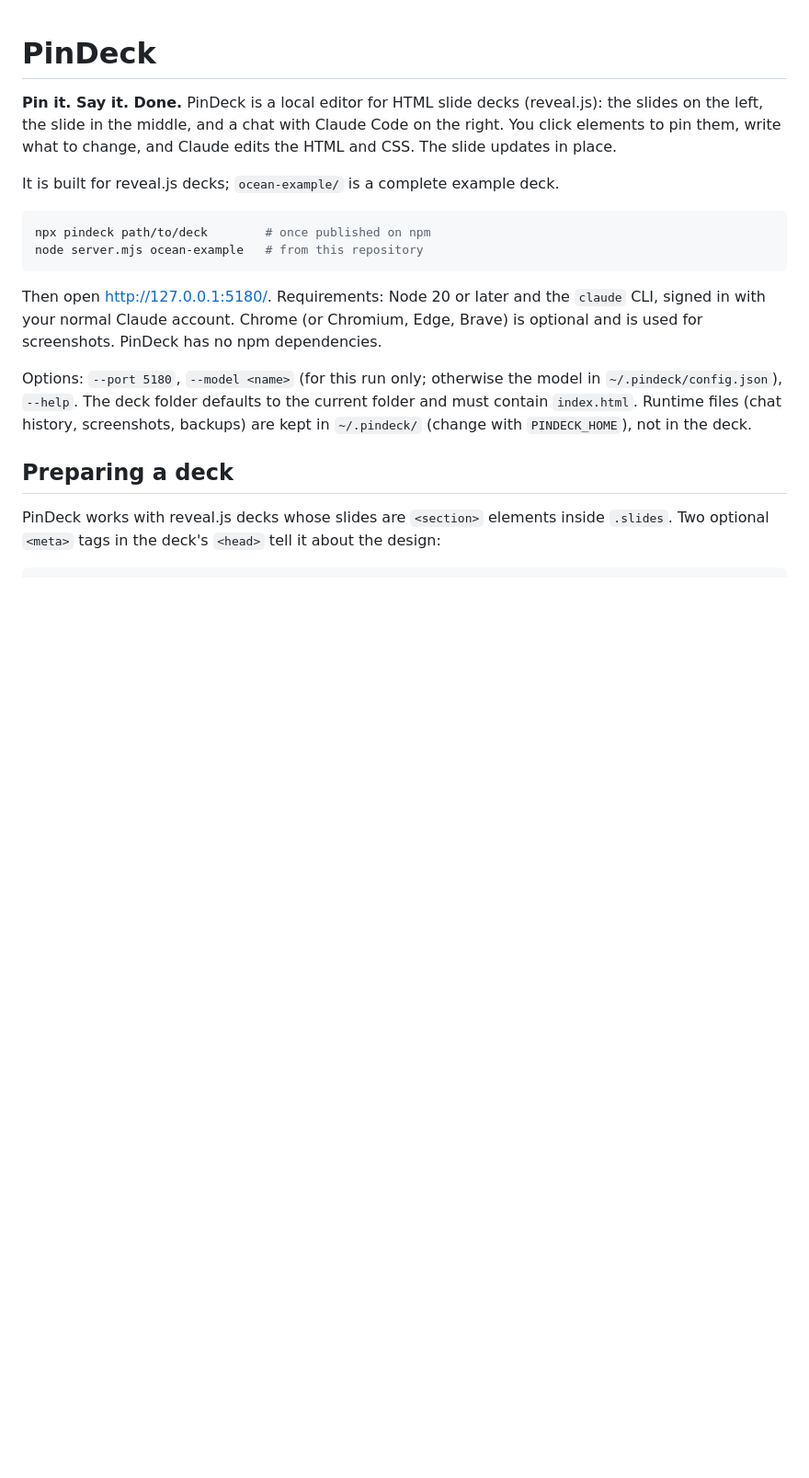
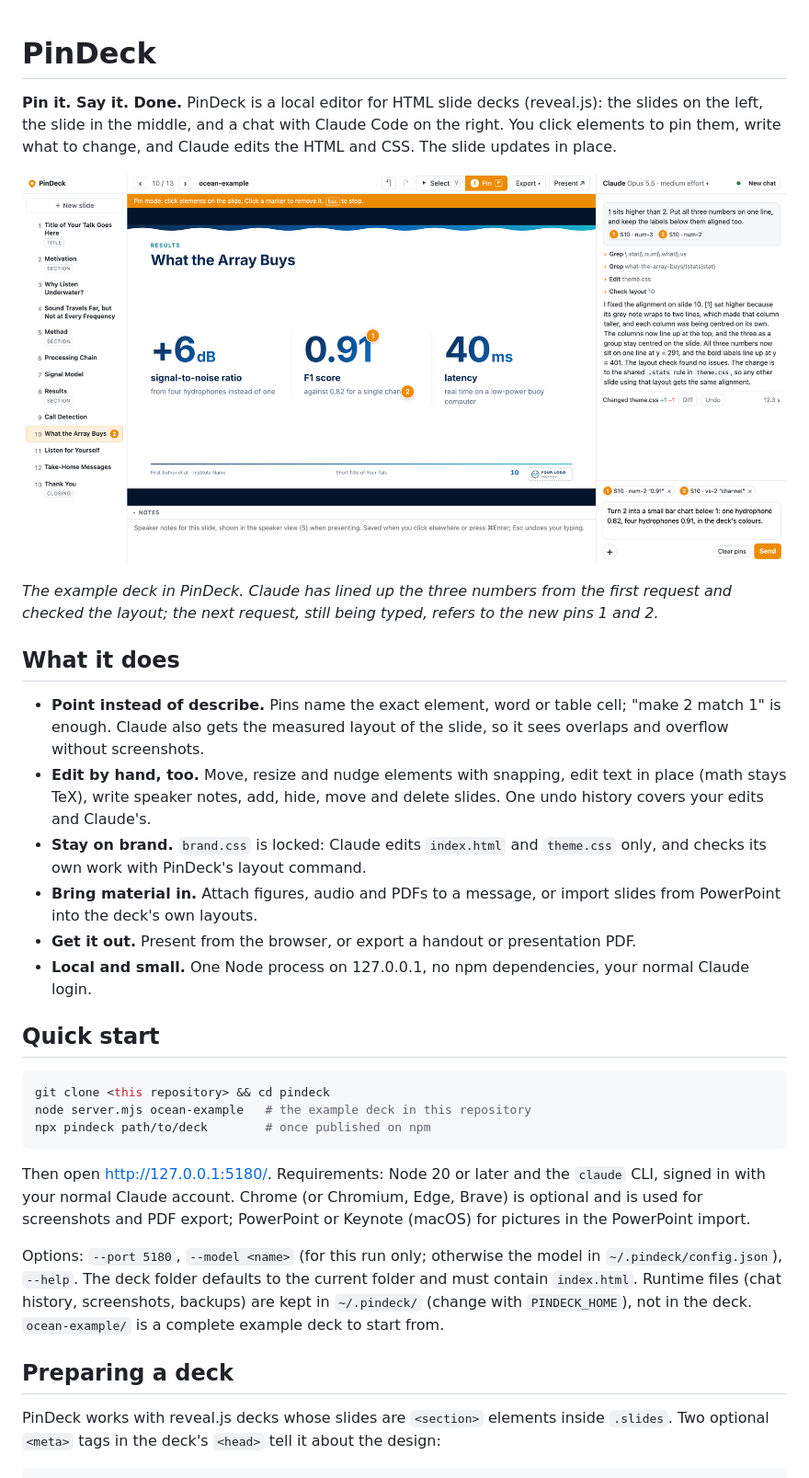
Before and after one commit to ZeyuXuAudio/PinDeck, a Markdown page: README.md, the part around one of its changes. Shown at 92% size. GitHub-like rendering; pictures changed too: docs/pindeck.png (added); blank space fills up the shorter version.

````diff
--- a/README.md
+++ b/README.md
@@ -4,20 +4,42 @@
 the left, the slide in the middle, and a chat with Claude Code on the right. You click elements to
 pin them, write what to change, and Claude edits the HTML and CSS. The slide updates in place.
 
-It is built for reveal.js decks; `ocean-example/` is a complete example deck.
+![PinDeck: the slide list, slide 10 of the example deck with two numbered pins, and the chat with Claude's answer to an earlier request and a new one being typed](docs/pindeck.png)
+
+*The example deck in PinDeck. Claude has lined up the three numbers from the first request and
+checked the layout; the next request, still being typed, refers to the new pins 1 and 2.*
+
+## What it does
+
+* **Point instead of describe.** Pins name the exact element, word or table cell; "make 2 match 1"
+  is enough. Claude also gets the measured layout of the slide, so it sees overlaps and overflow
+  without screenshots.
+* **Edit by hand, too.** Move, resize and nudge elements with snapping, edit text in place (math stays
+  TeX), write speaker notes, add, hide, move and delete slides. One undo history covers your edits and
+  Claude's.
+* **Stay on brand.** `brand.css` is locked: Claude edits `index.html` and `theme.css` only, and checks
+  its own work with PinDeck's layout command.
+* **Bring material in.** Attach figures, audio and PDFs to a message, or import slides from PowerPoint
+  into the deck's own layouts.
+* **Get it out.** Present from the browser, or export a handout or presentation PDF.
+* **Local and small.** One Node process on 127.0.0.1, no npm dependencies, your normal Claude login.
+
+## Quick start
 
 ```bash
+git clone <this repository> && cd pindeck
+node server.mjs ocean-example   # the example deck in this repository
 npx pindeck path/to/deck        # once published on npm
-node server.mjs ocean-example   # from this repository
 ```
 
 Then open <http://127.0.0.1:5180/>. Requirements: Node 20 or later and the `claude` CLI, signed in
 with your normal Claude account. Chrome (or Chromium, Edge, Brave) is optional and is used for
-screenshots. PinDeck has no npm dependencies.
+screenshots and PDF export; PowerPoint or Keynote (macOS) for pictures in the PowerPoint import.
 
-Options: `--port 5180`, `--model <name>` (for this run only; otherwise the model in `~/.pindeck/config.json`), `--help`. The deck
-folder defaults to the current folder and must contain `index.html`. Runtime files (chat history,
-screenshots, backups) are kept in `~/.pindeck/` (change with `PINDECK_HOME`), not in the deck.
+Options: `--port 5180`, `--model <name>` (for this run only; otherwise the model in
+`~/.pindeck/config.json`), `--help`. The deck folder defaults to the current folder and must contain
+`index.html`. Runtime files (chat history, screenshots, backups) are kept in `~/.pindeck/` (change with
+`PINDECK_HOME`), not in the deck. `ocean-example/` is a complete example deck to start from.
 
 ## Preparing a deck
 
````
Also changed, not shown: other parts of README.md (+9 -0 lines), CONTRIBUTING.md (added, +81 -0 lines), 1 other file.
